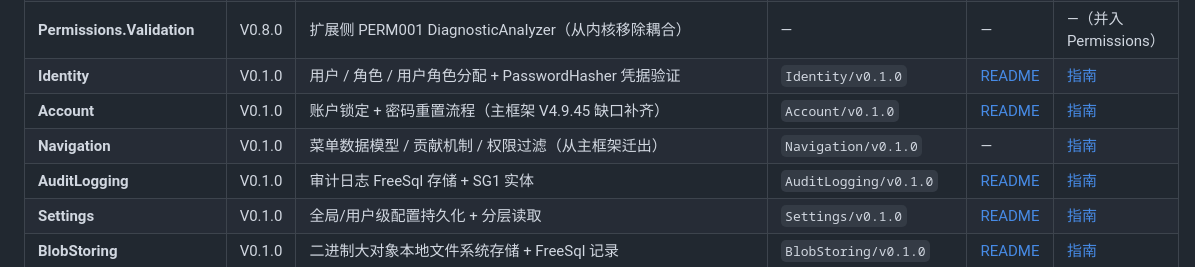
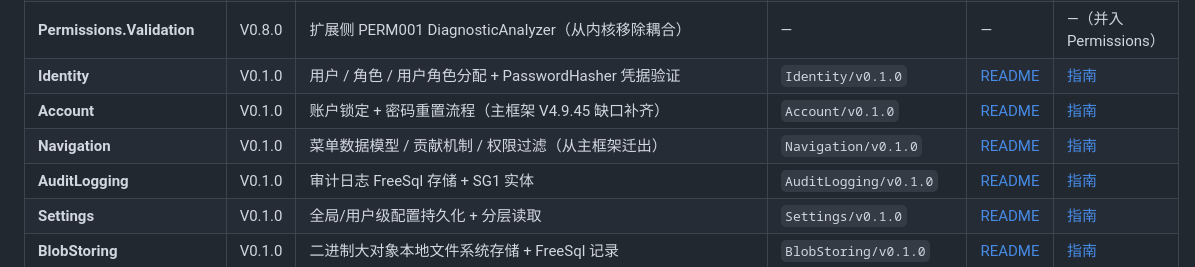
Before and after one commit to LoongBa/TKWF.Extensions, a Markdown page: README.md, the part around the change. Rendered like a GitHub page.

Commit message:
docs: 新增 Navigation 扩展技术规范 README + 总 README 一览表补 Navigation 链接（10 扩展 README 全覆盖）

```diff
--- a/README.md
+++ b/README.md
@@ -17,7 +17,7 @@
 | **Permissions.Validation**   | V0.8.0          | 扩展侧 PERM001 DiagnosticAnalyzer（从内核移除耦合）                      | —                       | —                                        | —（并入 Permissions）                    |
 | **Identity**                 | V0.1.0          | 用户 / 角色 / 用户角色分配 + PasswordHasher 凭据验证                     | `Identity/v0.1.0`       | [README](./_Framework/Identity/README.md)      | [指南](./docs/Identity/身份管理扩展-使用指南.md) |
 | **Account**                  | V0.1.0          | 账户锁定 + 密码重置流程（主框架 V4.9.45 缺口补齐）                       | `Account/v0.1.0`        | [README](./_Framework/Account/README.md)       | [指南](./docs/Account/账户管理扩展-使用指南.md) |
-| **Navigation**               | V0.1.0          | 菜单数据模型 / 贡献机制 / 权限过滤（从主框架迁出）                       | `Navigation/v0.1.0`     | —                                        | [指南](./docs/Navigation/导航扩展-使用指南.md)  |
+| **Navigation**               | V0.1.0          | 菜单数据模型 / 贡献机制 / 权限过滤（从主框架迁出）                       | `Navigation/v0.1.0`     | [README](./_Framework/Navigation/README.md) | [指南](./docs/Navigation/导航扩展-使用指南.md)  |
 | **AuditLogging**             | V0.1.0          | 审计日志 FreeSql 存储 + SG1 实体                                         | `AuditLogging/v0.1.0`   | [README](./_Framework/AuditLogging/README.md)  | [指南](./docs/AuditLogging/审计日志扩展-使用指南.md) |
 | **Settings**                 | V0.1.0          | 全局/用户级配置持久化 + 分层读取                                         | `Settings/v0.1.0`       | [README](./_Framework/Settings/README.md)      | [指南](./docs/Settings/设置管理扩展-使用指南.md) |
 | **BlobStoring**              | V0.1.0          | 二进制大对象本地文件系统存储 + FreeSql 记录                              | `BlobStoring/v0.1.0`    | [README](./_Framework/BlobStoring/README.md)   | [指南](./docs/BlobStoring/二进制存储扩展-使用指南.md) |
```
Also changed, not shown: _Framework/Navigation/README.md (added, +204 -0 lines).
